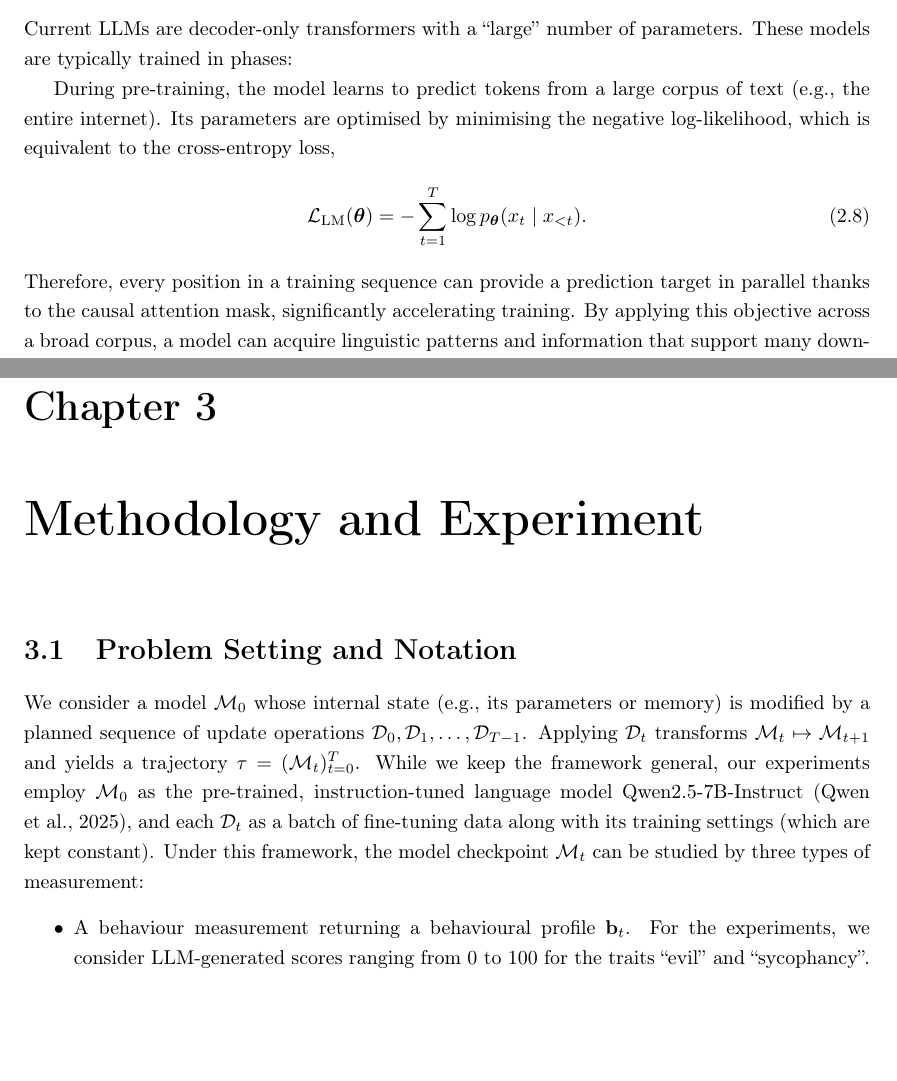
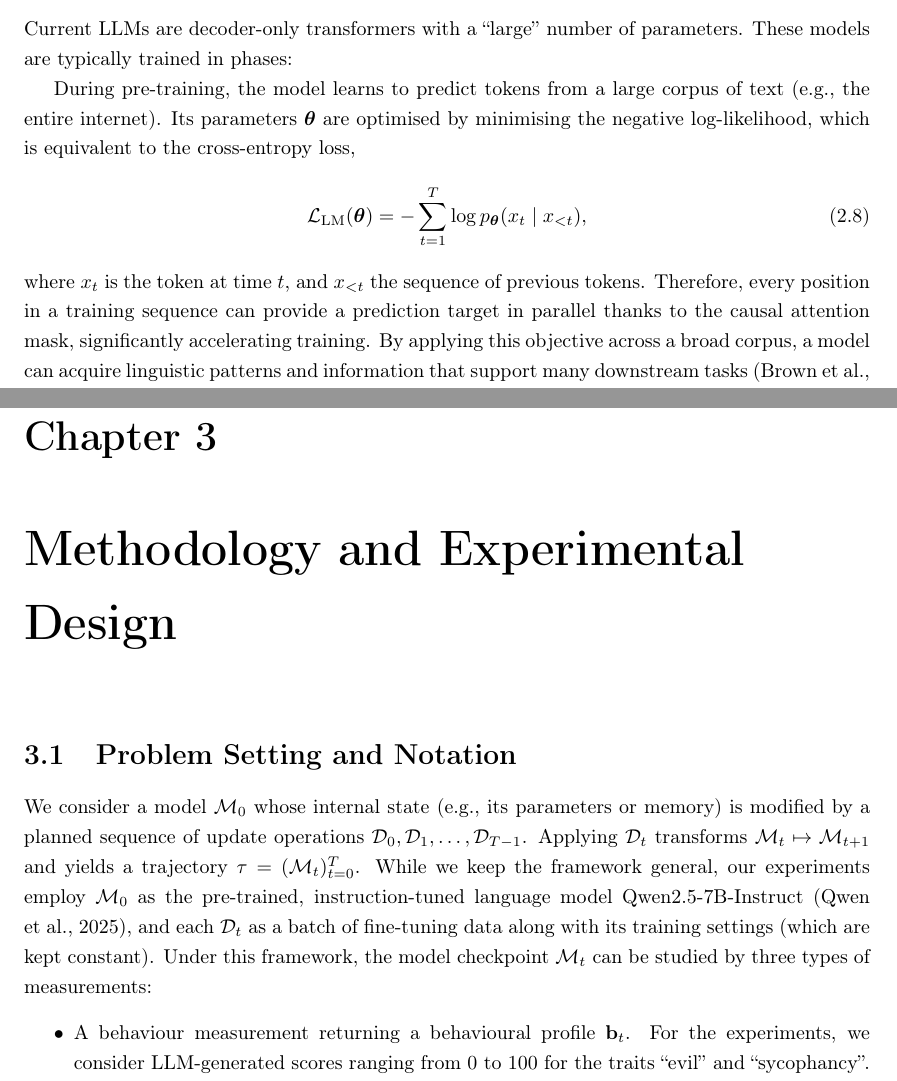
Before and after one commit to Pabloo22/msc_thesis, a LaTeX thesis (MSc_Report/project_report - pg.tex, which reads MSc_Report/chapters/02-Background.tex, MSc_Report/chapters/04-Methodology.tex): two parts of pages 15 and 20 of 34, joined at a grey line, cut so that both start at the same text, the shorter picture padded with empty space. Compiled offline with pdfLaTeX.

Commit message:
Updates from Overleaf

```diff
--- a/MSc_Report/chapters/02-Background.tex
+++ b/MSc_Report/chapters/02-Background.tex
@@ -113,14 +113,14 @@ However, most autoregressive large language models instead use a decoder-only ar
 \label{sec:large_language_models}
 Current LLMs are decoder-only transformers with a ``large'' number of parameters. These models are typically trained in phases:
 
-During pre-training, the model learns to predict tokens from a large corpus of text (e.g., the entire internet). Its parameters are optimised by minimising the negative log-likelihood, which is equivalent to the cross-entropy loss,
+During pre-training, the model learns to predict tokens from a large corpus of text (e.g., the entire internet). Its parameters $\boldsymbol{\theta}$ are optimised by minimising the negative log-likelihood, which is equivalent to the cross-entropy loss,
 \begin{equation}
     \mathcal{L}_{\mathrm{LM}}(\boldsymbol{\theta})
     = -\sum_{t=1}^{T}
-      \log p_{\boldsymbol{\theta}}(x_t \mid x_{<t}).
+      \log p_{\boldsymbol{\theta}}(x_t \mid x_{<t}),
     \label{eq:language_model_loss}
 \end{equation}
-Therefore, every position in a training sequence can provide a prediction target in parallel thanks to the causal attention mask, significantly accelerating training. By applying this objective across a broad corpus, a model can acquire linguistic patterns and information that support many downstream tasks \citep{brown2020language_models}.
+where $x_t$ is the token at time $t$, and $x_{<t}$ the sequence of previous tokens. Therefore, every position in a training sequence can provide a prediction target in parallel thanks to the causal attention mask, significantly accelerating training. By applying this objective across a broad corpus, a model can acquire linguistic patterns and information that support many downstream tasks \citep{brown2020language_models}.
 
 However, pre-training only teaches a model to continue text. It does not train the model to follow user instructions. If asked a question, the model could either respond with a list of more questions or begin simulating a conversation between two people. To prevent this, instruction-tuned models are further trained on examples that pair prompts with desired responses.
 
--- a/MSc_Report/chapters/04-Methodology.tex
+++ b/MSc_Report/chapters/04-Methodology.tex
@@ -1,15 +1,16 @@
-\chapter{Methodology and Experiment} % 4
+\chapter{Methodology and Experimental Design} % 4
 \label{ch:methodology}
 % TODO: Introductory paragraph
 
 \section{Problem Setting and Notation}
 \label{sec:problem}
 
-We consider a model $\mathcal{M}_0$ whose internal state (e.g., its parameters or memory) is modified by a planned sequence of update operations $\mathcal{D}_0, \mathcal{D}_1, \dots, \mathcal{D}_{T-1}$. Applying $\mathcal{D}_t$ transforms $\mathcal{M}_t \mapsto \mathcal{M}_{t+1}$ and yields a trajectory $\tau = (\mathcal{M}_t)_{t=0}^{T}$. While we keep the framework general, our experiments employ $\mathcal{M}_0$ as the pre-trained, instruction-tuned language model Qwen2.5-7B-Instruct \citep{qwen2025qwen25technicalreport}, and each $\mathcal{D}_t$ as a batch of fine-tuning data along with its training settings (which are kept constant). Under this framework, the model checkpoint $\mathcal{M}_t$ can be studied by three types of measurement:
+We consider a model $\mathcal{M}_0$ whose internal state (e.g., its parameters or memory) is modified by a planned sequence of update operations $\mathcal{D}_0, \mathcal{D}_1, \dots, \mathcal{D}_{T-1}$. Applying $\mathcal{D}_t$ transforms $\mathcal{M}_t \mapsto \mathcal{M}_{t+1}$ and yields a trajectory $\tau = (\mathcal{M}_t)_{t=0}^{T}$. While we keep the framework general, our experiments employ $\mathcal{M}_0$ as the pre-trained, instruction-tuned language model Qwen2.5-7B-Instruct \citep{qwen2025qwen25technicalreport}, and each $\mathcal{D}_t$ as a batch of fine-tuning data along with its training settings (which are kept constant). Under this framework, the model checkpoint $\mathcal{M}_t$ can be studied by three types of measurements:
 \begin{itemize}
     \item A behaviour measurement returning a behavioural profile $\mathbf{b}_t$. For the experiments, we consider LLM-generated scores ranging from $0$ to $100$ for the traits ``evil'' and ``sycophancy''. This is the behaviour that we are interested in predicting.
     \item A mechanistic analysis of $\mathcal{M}_t$, yielding a summary vector $\mathbf{z}_t$. This analysis can help us understand how the model's state is changing.
     \item An encoding $\boldsymbol{\phi}_t(\mathcal{D}_t;\, \mathcal{M})$ of an update operation $\mathcal{D}_t$, computable from a model $\mathcal{M}$ and the planned data.
+    % TODO: reference the encoders mentioned in Background (projection differences and SQDS)
 \end{itemize}
 
 \begin{table}[htbp]
```
